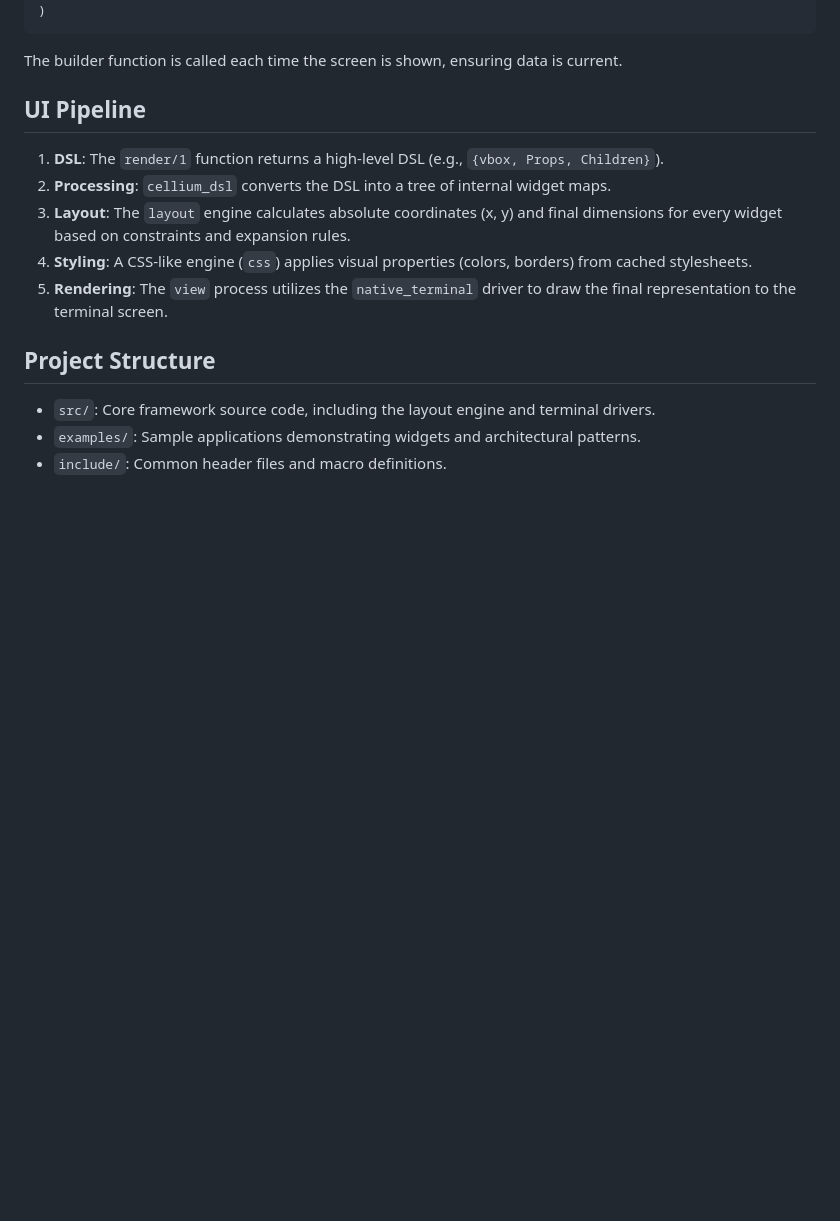
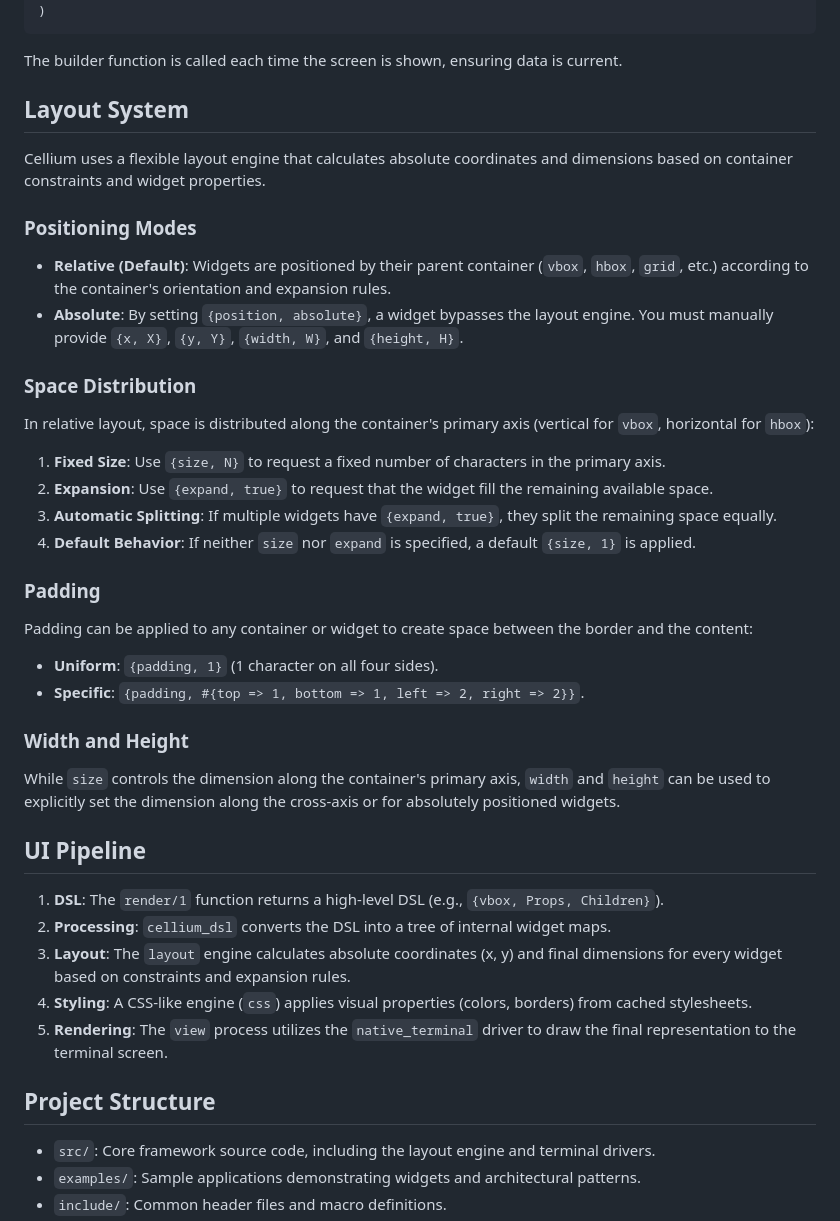
Before and after one commit to wmealing/cellium, a Markdown page: README.md, the part around one of its changes. Drawn GitHub-style; blank space fills up the shorter version.

Commit message:
Update the layout behavior in the readme, wasn't clear to a few people.

````diff
--- a/README.md
+++ b/README.md
@@ -113,6 +112,35 @@ screen:new(
 ```
 
 The builder function is called each time the screen is shown, ensuring data is current.
+
+## Layout System
+
+Cellium uses a flexible layout engine that calculates absolute coordinates and dimensions based on container constraints and widget properties.
+
+### Positioning Modes
+
+- **Relative (Default)**: Widgets are positioned by their parent container (`vbox`, `hbox`, `grid`, etc.) according to the container's orientation and expansion rules.
+- **Absolute**: By setting `{position, absolute}`, a widget bypasses the layout engine. You must manually provide `{x, X}`, `{y, Y}`, `{width, W}`, and `{height, H}`.
+
+### Space Distribution
+
+In relative layout, space is distributed along the container's primary axis (vertical for `vbox`, horizontal for `hbox`):
+
+1.  **Fixed Size**: Use `{size, N}` to request a fixed number of characters in the primary axis.
+2.  **Expansion**: Use `{expand, true}` to request that the widget fill the remaining available space.
+3.  **Automatic Splitting**: If multiple widgets have `{expand, true}`, they split the remaining space equally.
+4.  **Default Behavior**: If neither `size` nor `expand` is specified, a default `{size, 1}` is applied.
+
+### Padding
+
+Padding can be applied to any container or widget to create space between the border and the content:
+
+- **Uniform**: `{padding, 1}` (1 character on all four sides).
+- **Specific**: `{padding, #{top => 1, bottom => 1, left => 2, right => 2}}`.
+
+### Width and Height
+
+While `size` controls the dimension along the container's primary axis, `width` and `height` can be used to explicitly set the dimension along the cross-axis or for absolutely positioned widgets.
 
 ## UI Pipeline
 
````
Also changed, not shown: other parts of README.md (+0 -1 lines).
